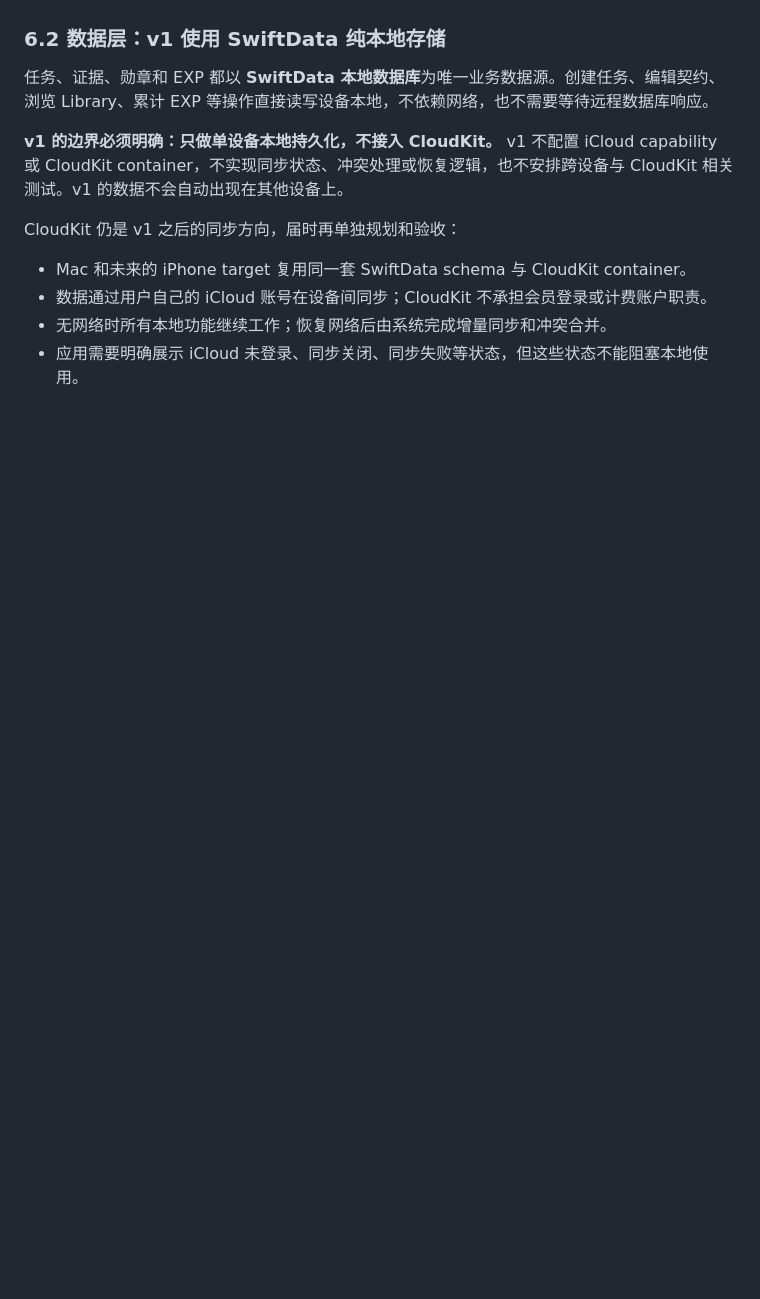
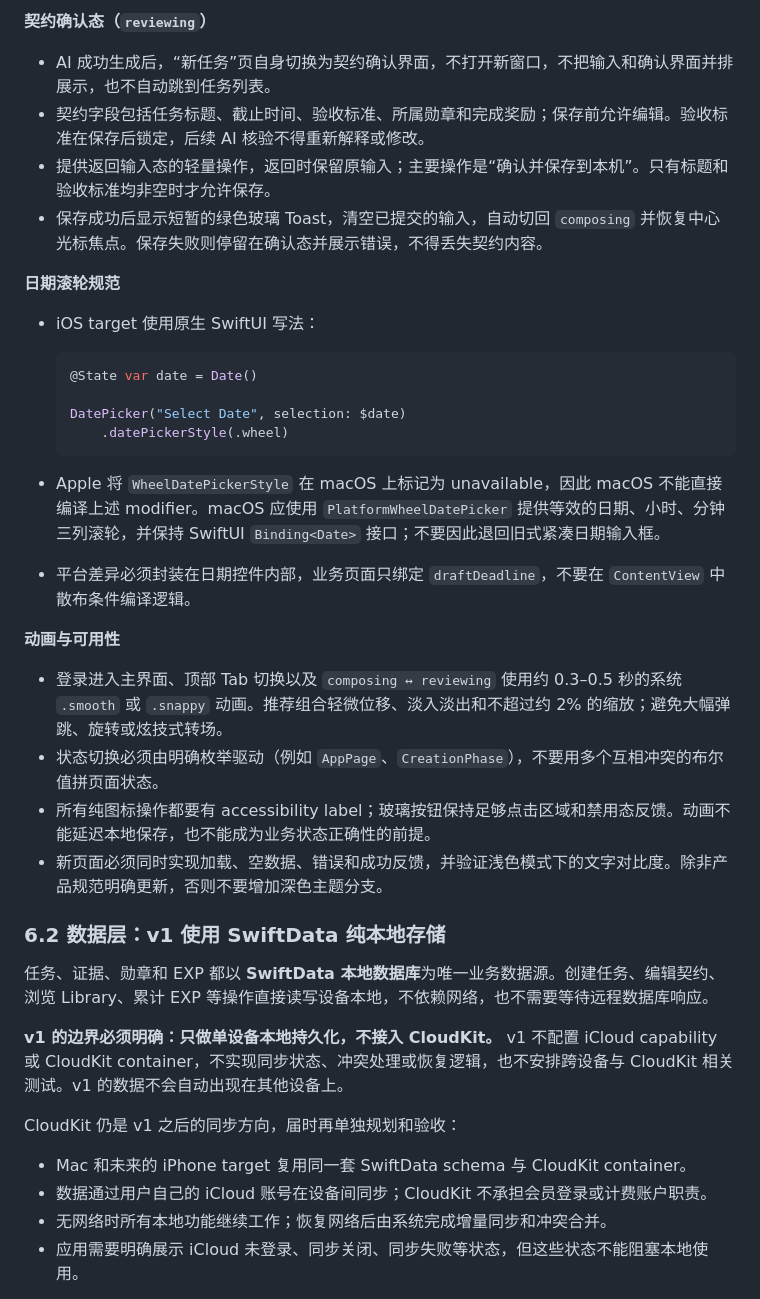
Before and after one commit to MoFololo/LifeMedals, a Markdown page: docs/product-plan.md, the part around one of its changes. Rendered like a GitHub page; blank space fills up the shorter version.

````diff
--- a/docs/product-plan.md
+++ b/docs/product-plan.md
@@ -119,3 +149,30 @@ AI 生成（可编辑）：
+**契约确认态（`reviewing`）**
+
+- AI 成功生成后，“新任务”页自身切换为契约确认界面，不打开新窗口，不把输入和确认界面并排展示，也不自动跳到任务列表。
+- 契约字段包括任务标题、截止时间、验收标准、所属勋章和完成奖励；保存前允许编辑。验收标准在保存后锁定，后续 AI 核验不得重新解释或修改。
+- 提供返回输入态的轻量操作，返回时保留原输入；主要操作是“确认并保存到本机”。只有标题和验收标准均非空时才允许保存。
+- 保存成功后显示短暂的绿色玻璃 Toast，清空已提交的输入，自动切回 `composing` 并恢复中心光标焦点。保存失败则停留在确认态并展示错误，不得丢失契约内容。
+
+**日期滚轮规范**
+
+- iOS target 使用原生 SwiftUI 写法：
+
+  ```swift
+  @State var date = Date()
+
+  DatePicker("Select Date", selection: $date)
+      .datePickerStyle(.wheel)
+  ```
+
+- Apple 将 `WheelDatePickerStyle` 在 macOS 上标记为 unavailable，因此 macOS 不能直接编译上述 modifier。macOS 应使用 `PlatformWheelDatePicker` 提供等效的日期、小时、分钟三列滚轮，并保持 SwiftUI `Binding<Date>` 接口；不要因此退回旧式紧凑日期输入框。
+- 平台差异必须封装在日期控件内部，业务页面只绑定 `draftDeadline`，不要在 `ContentView` 中散布条件编译逻辑。
+
+**动画与可用性**
+
+- 登录进入主界面、顶部 Tab 切换以及 `composing ↔ reviewing` 使用约 0.3–0.5 秒的系统 `.smooth` 或 `.snappy` 动画。推荐组合轻微位移、淡入淡出和不超过约 2% 的缩放；避免大幅弹跳、旋转或炫技式转场。
+- 状态切换必须由明确枚举驱动（例如 `AppPage`、`CreationPhase`），不要用多个互相冲突的布尔值拼页面状态。
+- 所有纯图标操作都要有 accessibility label；玻璃按钮保持足够点击区域和禁用态反馈。动画不能延迟本地保存，也不能成为业务状态正确性的前提。
+- 新页面必须同时实现加载、空数据、错误和成功反馈，并验证浅色模式下的文字对比度。除非产品规范明确更新，否则不要增加深色主题分支。
 
 ### 6.2 数据层：v1 使用 SwiftData 纯本地存储
 
````
Also changed, not shown: other parts of docs/product-plan.md (+31 -1 lines).
